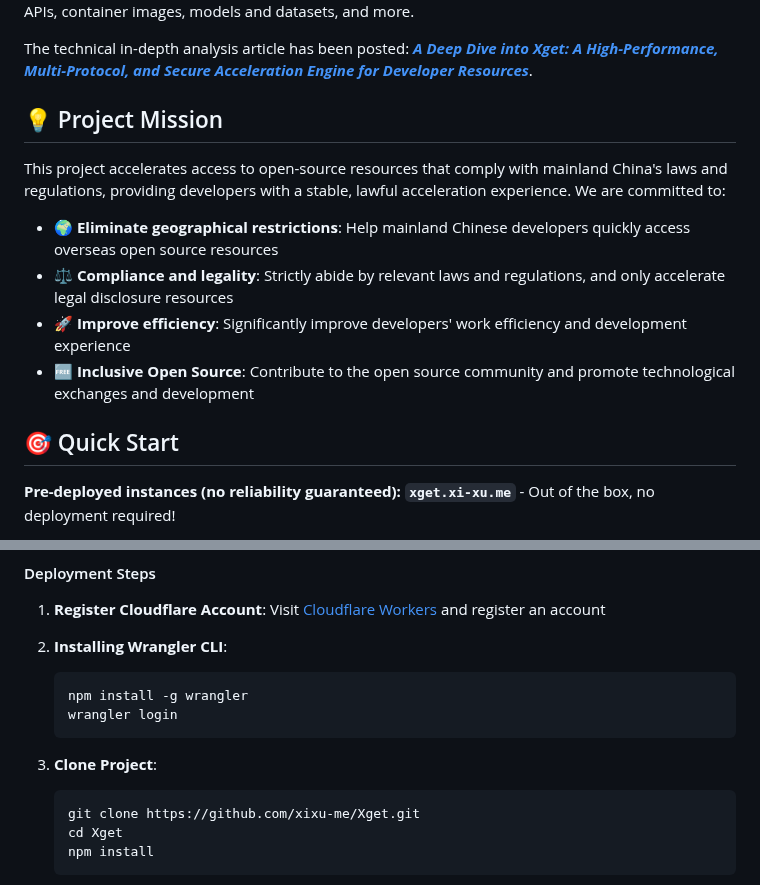
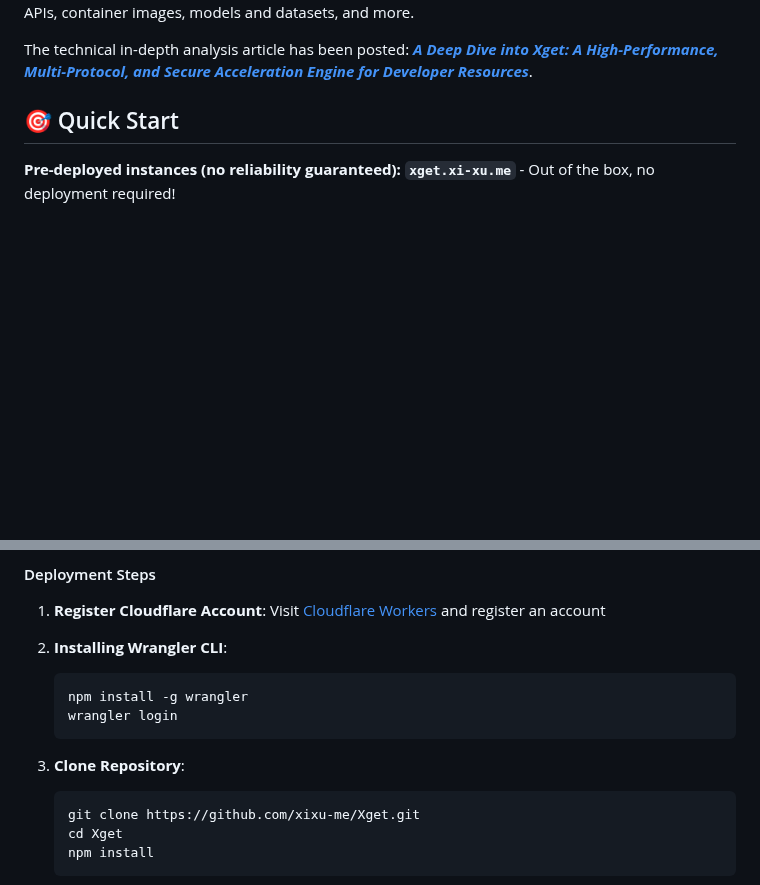
Before and after one commit to xsy99140636/Xget, a Markdown page: README.en.md, 2 parts joined by grey strips. Rendered like a GitHub page; blank space fills up the shorter version.

Commit message:
Update README to clarify repository cloning step
Removed the Project Mission section from the English README and updated the quick start instructions in both English and Chinese READMEs to use 'Clone Repository' instead of 'Clone Project' for clarity.

````diff
--- a/README.en.md
+++ b/README.en.md
@@ -47,15 +47,6 @@
 An ultra-high-performance, secure, all-in-one acceleration engine for developer resources whose performance far surpasses traditional accelerators, delivering a unified, efficient acceleration experience across multiple platforms, including code repositories, package management, AI inference APIs, container images, models and datasets, and more.
 
 The technical in-depth analysis article has been posted: ***[A Deep Dive into Xget: A High-Performance, Multi-Protocol, and Secure Acceleration Engine for Developer Resources](https://blog.xi-xu.me/2025/10/07/deep-dive-into-xget-technology-en.html)***.
-
-## 💡 Project Mission
-
-This project accelerates access to open-source resources that comply with mainland China's laws and regulations, providing developers with a stable, lawful acceleration experience. We are committed to:
-
-- **🌍 Eliminate geographical restrictions**: Help mainland Chinese developers quickly access overseas open source resources
-- **⚖️ Compliance and legality**: Strictly abide by relevant laws and regulations, and only accelerate legal disclosure resources
-- **🚀 Improve efficiency**: Significantly improve developers' work efficiency and development experience
-- **🆓 Inclusive Open Source**: Contribute to the open source community and promote technological exchanges and development
 
 ## 🎯 Quick Start
 
@@ -2352,7 +2343,7 @@ sudo systemctl restart containerd
    wrangler login
    ```
 
-3. **Clone Project**:
+3. **Clone Repository**:
 
    ```bash
    git clone https://github.com/xixu-me/Xget.git
````
Also changed, not shown: README.md (+1 -1 lines).
